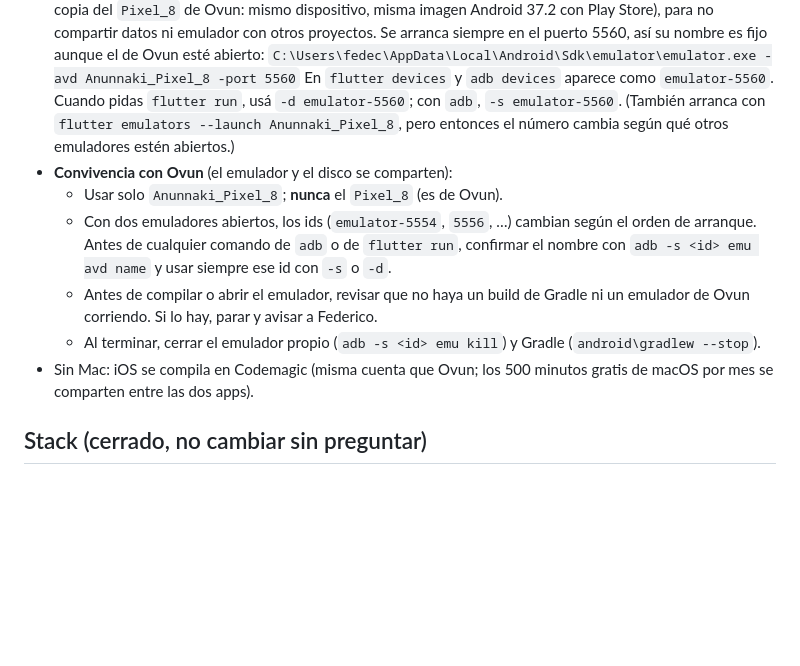
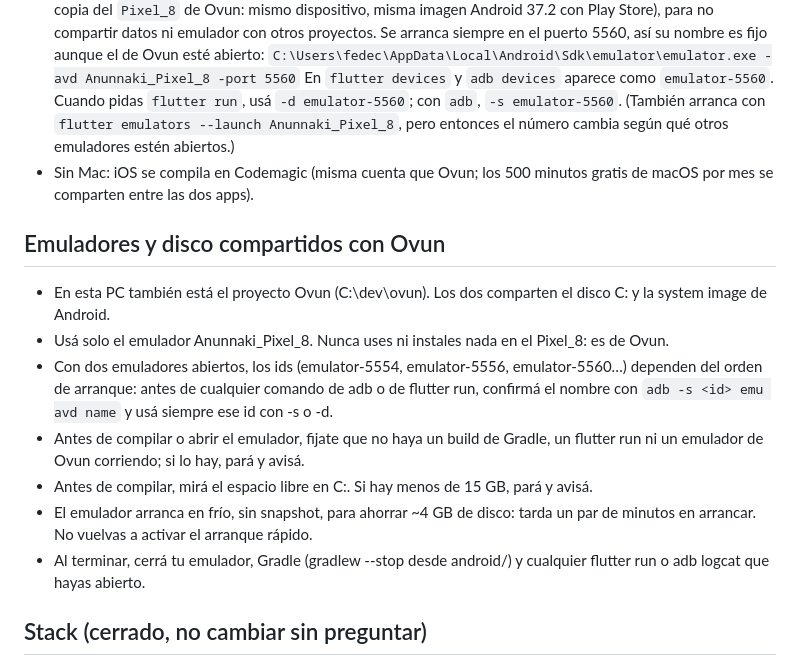
Before and after one commit to fejcav/anunnaki-tales, a Markdown page: CLAUDE.md, the part around the change. Drawn GitHub-style; blank space fills up the shorter version.

Commit message:
CLAUDE.md: emuladores y disco compartidos con Ovun
Co-Authored-By: Claude Opus 5.5 <noreply@anthropic.com>

```diff
--- a/CLAUDE.md
+++ b/CLAUDE.md
@@ -23,12 +23,16 @@ El dueño del proyecto (Federico) tiene nivel básico de Dart/Flutter: puede cor
 - **Dispositivo de prueba: emulador `Anunnaki_Pixel_8`**, propio de este proyecto (creado el 01/10/2026 como copia del `Pixel_8` de Ovun: mismo dispositivo, misma imagen Android 37.2 con Play Store), para no compartir datos ni emulador con otros proyectos. Se arranca siempre en el puerto 5560, así su nombre es fijo aunque el de Ovun esté abierto:
   `C:\Users\fedec\AppData\Local\Android\Sdk\emulator\emulator.exe -avd Anunnaki_Pixel_8 -port 5560`
   En `flutter devices` y `adb devices` aparece como `emulator-5560`. Cuando pidas `flutter run`, usá `-d emulator-5560`; con `adb`, `-s emulator-5560`. (También arranca con `flutter emulators --launch Anunnaki_Pixel_8`, pero entonces el número cambia según qué otros emuladores estén abiertos.)
-- **Convivencia con Ovun** (el emulador y el disco se comparten):
-  - Usar solo `Anunnaki_Pixel_8`; **nunca** el `Pixel_8` (es de Ovun).
-  - Con dos emuladores abiertos, los ids (`emulator-5554`, `5556`, …) cambian según el orden de arranque. Antes de cualquier comando de `adb` o de `flutter run`, confirmar el nombre con `adb -s <id> emu avd name` y usar siempre ese id con `-s` o `-d`.
-  - Antes de compilar o abrir el emulador, revisar que no haya un build de Gradle ni un emulador de Ovun corriendo. Si lo hay, parar y avisar a Federico.
-  - Al terminar, cerrar el emulador propio (`adb -s <id> emu kill`) y Gradle (`android\gradlew --stop`).
 - Sin Mac: iOS se compila en Codemagic (misma cuenta que Ovun; los 500 minutos gratis de macOS por mes se comparten entre las dos apps).
+
+## Emuladores y disco compartidos con Ovun
+- En esta PC también está el proyecto Ovun (C:\dev\ovun). Los dos comparten el disco C: y la system image de Android.
+- Usá solo el emulador Anunnaki_Pixel_8. Nunca uses ni instales nada en el Pixel_8: es de Ovun.
+- Con dos emuladores abiertos, los ids (emulator-5554, emulator-5556, emulator-5560…) dependen del orden de arranque: antes de cualquier comando de adb o de flutter run, confirmá el nombre con `adb -s <id> emu avd name` y usá siempre ese id con -s o -d.
+- Antes de compilar o abrir el emulador, fijate que no haya un build de Gradle, un flutter run ni un emulador de Ovun corriendo; si lo hay, pará y avisá.
+- Antes de compilar, mirá el espacio libre en C:. Si hay menos de 15 GB, pará y avisá.
+- El emulador arranca en frío, sin snapshot, para ahorrar ~4 GB de disco: tarda un par de minutos en arrancar. No vuelvas a activar el arranque rápido.
+- Al terminar, cerrá tu emulador, Gradle (gradlew --stop desde android/) y cualquier flutter run o adb logcat que hayas abierto.
 
 ## Stack (cerrado, no cambiar sin preguntar)
 
```
